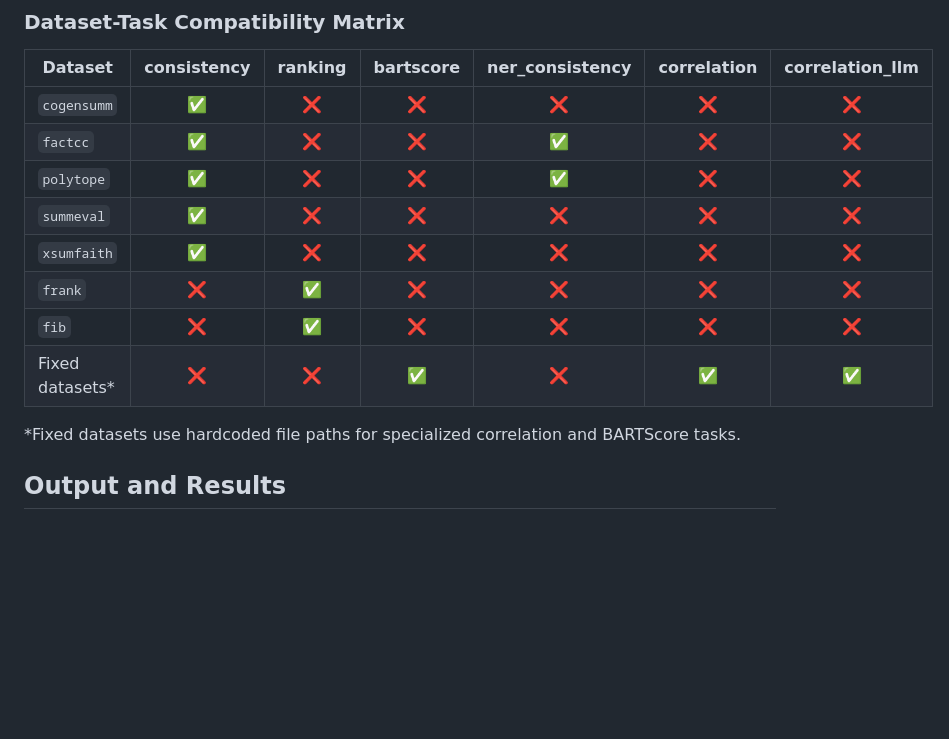
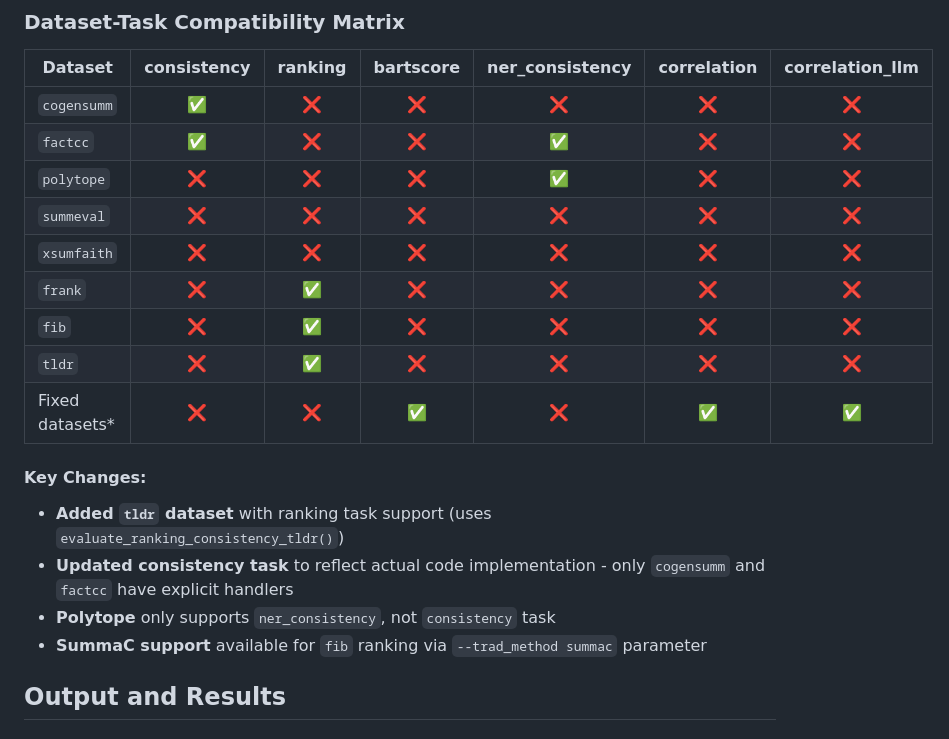
Before and after one commit to abjodas/Factuality_Evaluation_LLM, a Markdown page: README.md, the part around the change. GitHub-like rendering; blank space fills up the shorter version.

```diff
--- a/README.md
+++ b/README.md
@@ -140,14 +140,19 @@ The code uses these specific data paths:
 |---------|:-----------:|:-------:|:---------:|:---------------:|:-----------:|:---------------:|
 | `cogensumm` | ✅ | ❌ | ❌ | ❌ | ❌ | ❌ |
 | `factcc` | ✅ | ❌ | ❌ | ✅ | ❌ | ❌ |
-| `polytope` | ✅ | ❌ | ❌ | ✅ | ❌ | ❌ |
-| `summeval` | ✅ | ❌ | ❌ | ❌ | ❌ | ❌ |
-| `xsumfaith` | ✅ | ❌ | ❌ | ❌ | ❌ | ❌ |
+| `polytope` | ❌ | ❌ | ❌ | ✅ | ❌ | ❌ |
+| `summeval` | ❌ | ❌ | ❌ | ❌ | ❌ | ❌ |
+| `xsumfaith` | ❌ | ❌ | ❌ | ❌ | ❌ | ❌ |
 | `frank` | ❌ | ✅ | ❌ | ❌ | ❌ | ❌ |
 | `fib` | ❌ | ✅ | ❌ | ❌ | ❌ | ❌ |
+| `tldr` | ❌ | ✅ | ❌ | ❌ | ❌ | ❌ |
 | Fixed datasets* | ❌ | ❌ | ✅ | ❌ | ✅ | ✅ |
 
-*Fixed datasets use hardcoded file paths for specialized correlation and BARTScore tasks.
+#### Key Changes:
+- **Added `tldr` dataset** with ranking task support (uses `evaluate_ranking_consistency_tldr()`)
+- **Updated consistency task** to reflect actual code implementation - only `cogensumm` and `factcc` have explicit handlers
+- **Polytope** only supports `ner_consistency`, not `consistency` task
+- **SummaC support** available for `fib` ranking via `--trad_method summac` parameter
 
 ## Output and Results
 
```
